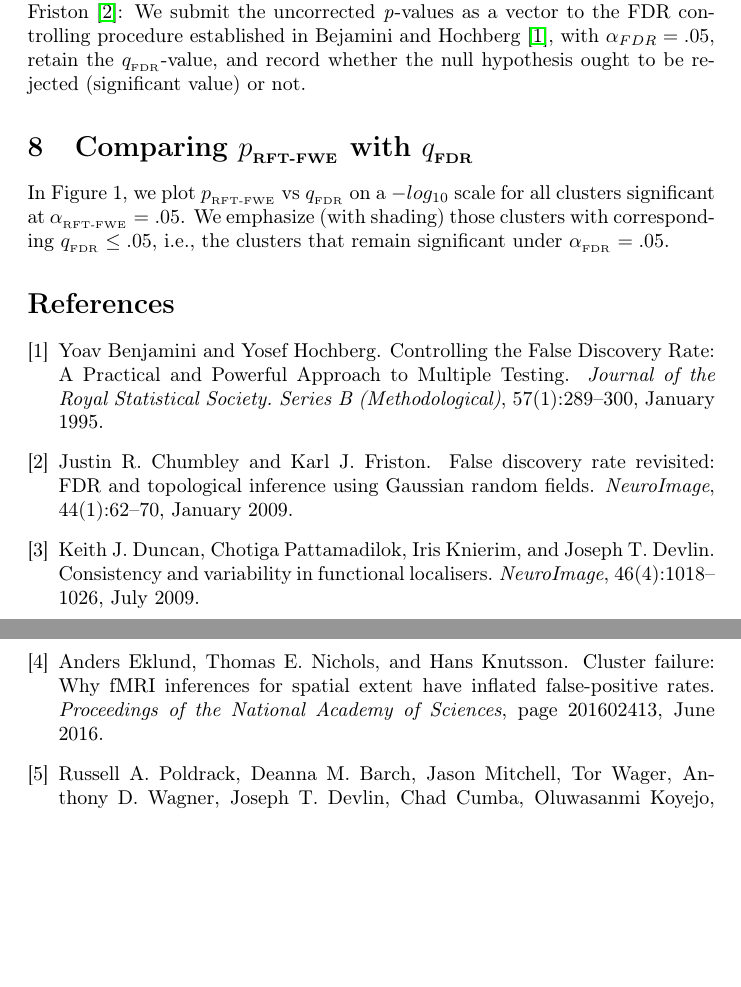
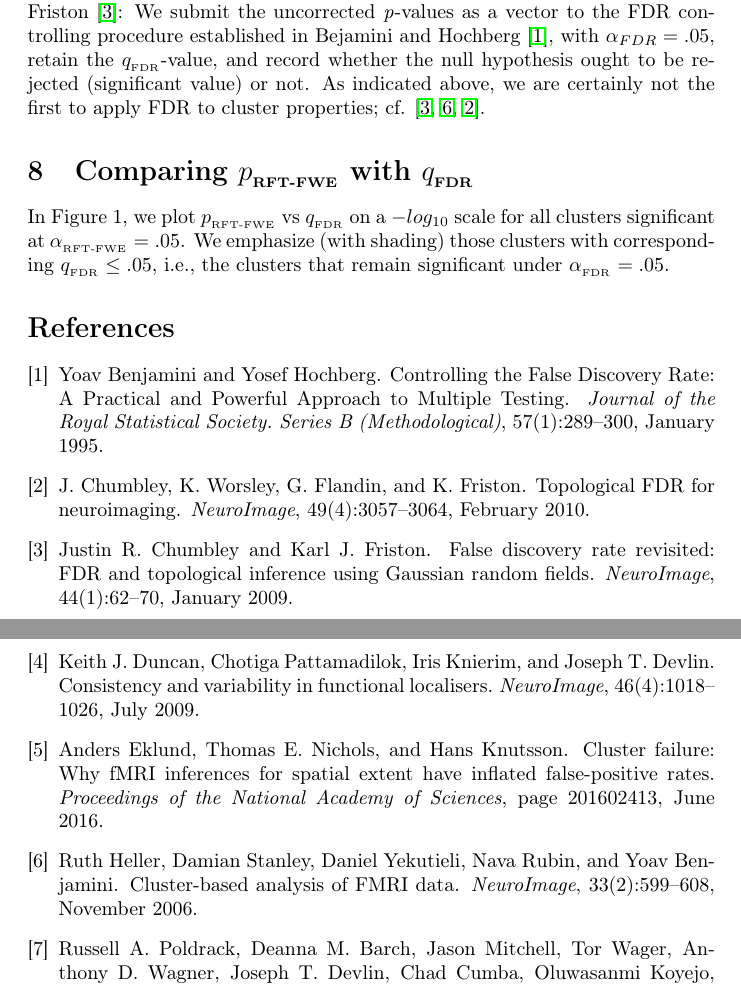
Before and after one commit to mangstad/FDR_permutations, a LaTeX document (Methods/Extended_Methods.tex): two parts of pages 3 and 4 of 4, joined at a grey line, cut so that both start at the same text, the shorter picture padded with empty space. Compiled offline with pdfLaTeX.

Commit message:
ref FDR history for clusters

```diff
--- a/Methods/Extended_Methods.tex
+++ b/Methods/Extended_Methods.tex
@@ -102,7 +102,7 @@ For each cluster, we assign the observed extent to $z$ and calculate $P(Z>z|X=x)
 
 \section{Multiple Testing Correction: FDR}
 
-While the uncorrected \textit{p}-values from above were obtained using a nonparametric rather than parametric procedure, we follow the approach from Chumbley and Friston \cite{chumbley_false_2009}: We submit the uncorrected \textit{p}-values as a vector to the FDR controlling procedure established in Bejamini and Hochberg \cite{benjamini_controlling_1995}, with $\alpha_{FDR}=.05$, retain the $\subtext{q}{FDR}$-value, and record whether the null hypothesis ought to be rejected (significant value) or not.
+While the uncorrected \textit{p}-values from above were obtained using a nonparametric rather than parametric procedure, we follow the approach from Chumbley and Friston \cite{chumbley_false_2009}: We submit the uncorrected \textit{p}-values as a vector to the FDR controlling procedure established in Bejamini and Hochberg \cite{benjamini_controlling_1995}, with $\alpha_{FDR}=.05$, retain the $\subtext{q}{FDR}$-value, and record whether the null hypothesis ought to be rejected (significant value) or not. As indicated above, we are certainly not the first to apply FDR to cluster properties; cf. \cite{chumbley_false_2009,heller_cluster-based_2006,chumbley_topological_2010}.
 
 \section{Comparing $\subtext{p}{RFT-FWE}$ with $\subtext{q}{FDR}$}
 In Figure 1, we plot $\subtext{p}{RFT-FWE}$ vs $\subtext{q}{FDR}$ on a $-log_{10}$ scale for all clusters significant at $\subtext{\alpha}{RFT-FWE}=.05$.
```
